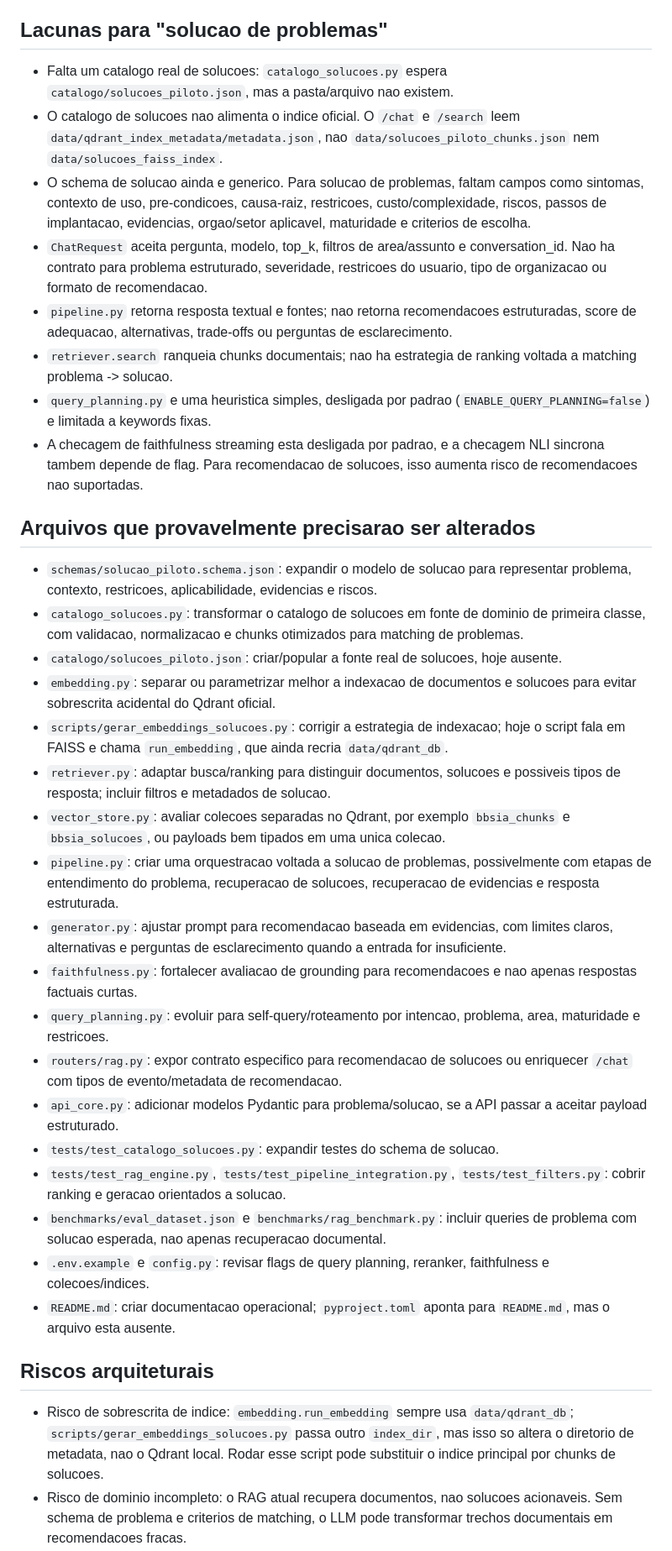
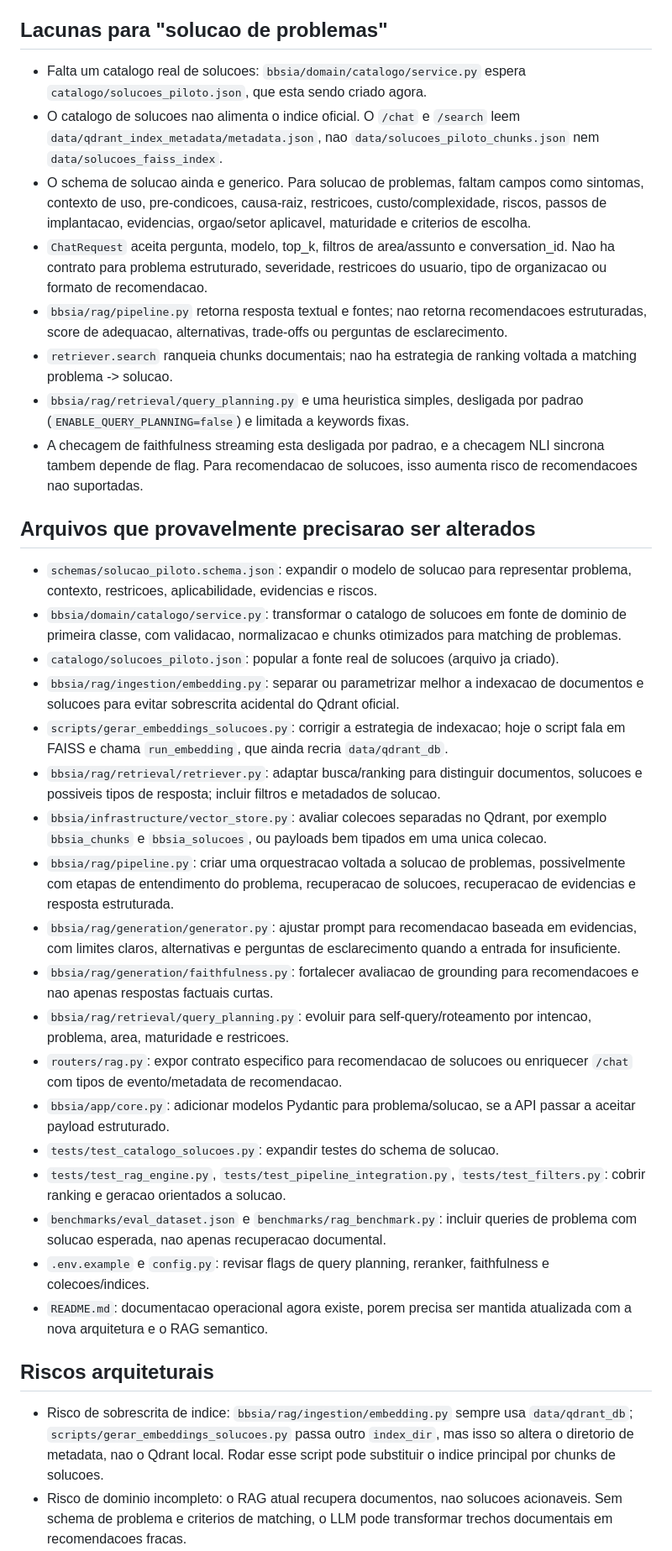
Before and after one commit to Roger-Quinelato/BBSIA, a Markdown page: RPI/diagnostico_rag_chatbot_semantico.md, the part around one of its changes. Shown at 84% size. Drawn GitHub-style.

Commit message:
docs: add diagnostic report on semantic RAG chatbot and remove legacy modularization plan

```diff
--- a/RPI/diagnostico_rag_chatbot_semantico.md
+++ b/RPI/diagnostico_rag_chatbot_semantico.md
@@ -57,38 +57,38 @@ Data da varredura: 2026-04-30
 
 ## Lacunas para "solucao de problemas"
 
-- Falta um catalogo real de solucoes: `catalogo_solucoes.py` espera `catalogo/solucoes_piloto.json`, mas a pasta/arquivo nao existem.
+- Falta um catalogo real de solucoes: `bbsia/domain/catalogo/service.py` espera `catalogo/solucoes_piloto.json`, que esta sendo criado agora.
 - O catalogo de solucoes nao alimenta o indice oficial. O `/chat` e `/search` leem `data/qdrant_index_metadata/metadata.json`, nao `data/solucoes_piloto_chunks.json` nem `data/solucoes_faiss_index`.
 - O schema de solucao ainda e generico. Para solucao de problemas, faltam campos como sintomas, contexto de uso, pre-condicoes, causa-raiz, restricoes, custo/complexidade, riscos, passos de implantacao, evidencias, orgao/setor aplicavel, maturidade e criterios de escolha.
 - `ChatRequest` aceita pergunta, modelo, top_k, filtros de area/assunto e conversation_id. Nao ha contrato para problema estruturado, severidade, restricoes do usuario, tipo de organizacao ou formato de recomendacao.
-- `pipeline.py` retorna resposta textual e fontes; nao retorna recomendacoes estruturadas, score de adequacao, alternativas, trade-offs ou perguntas de esclarecimento.
+- `bbsia/rag/pipeline.py` retorna resposta textual e fontes; nao retorna recomendacoes estruturadas, score de adequacao, alternativas, trade-offs ou perguntas de esclarecimento.
 - `retriever.search` ranqueia chunks documentais; nao ha estrategia de ranking voltada a matching problema -> solucao.
-- `query_planning.py` e uma heuristica simples, desligada por padrao (`ENABLE_QUERY_PLANNING=false`) e limitada a keywords fixas.
+- `bbsia/rag/retrieval/query_planning.py` e uma heuristica simples, desligada por padrao (`ENABLE_QUERY_PLANNING=false`) e limitada a keywords fixas.
 - A checagem de faithfulness streaming esta desligada por padrao, e a checagem NLI sincrona tambem depende de flag. Para recomendacao de solucoes, isso aumenta risco de recomendacoes nao suportadas.
 
 ## Arquivos que provavelmente precisarao ser alterados
 
 - `schemas/solucao_piloto.schema.json`: expandir o modelo de solucao para representar problema, contexto, restricoes, aplicabilidade, evidencias e riscos.
-- `catalogo_solucoes.py`: transformar o catalogo de solucoes em fonte de dominio de primeira classe, com validacao, normalizacao e chunks otimizados para matching de problemas.
-- `catalogo/solucoes_piloto.json`: criar/popular a fonte real de solucoes, hoje ausente.
-- `embedding.py`: separar ou parametrizar melhor a indexacao de documentos e solucoes para evitar sobrescrita acidental do Qdrant oficial.
+- `bbsia/domain/catalogo/service.py`: transformar o catalogo de solucoes em fonte de dominio de primeira classe, com validacao, normalizacao e chunks otimizados para matching de problemas.
+- `catalogo/solucoes_piloto.json`: popular a fonte real de solucoes (arquivo ja criado).
+- `bbsia/rag/ingestion/embedding.py`: separar ou parametrizar melhor a indexacao de documentos e solucoes para evitar sobrescrita acidental do Qdrant oficial.
 - `scripts/gerar_embeddings_solucoes.py`: corrigir a estrategia de indexacao; hoje o script fala em FAISS e chama `run_embedding`, que ainda recria `data/qdrant_db`.
-- `retriever.py`: adaptar busca/ranking para distinguir documentos, solucoes e possiveis tipos de resposta; incluir filtros e metadados de solucao.
-- `vector_store.py`: avaliar colecoes separadas no Qdrant, por exemplo `bbsia_chunks` e `bbsia_solucoes`, ou payloads bem tipados em uma unica colecao.
-- `pipeline.py`: criar uma orquestracao voltada a solucao de problemas, possivelmente com etapas de entendimento do problema, recuperacao de solucoes, recuperacao de evidencias e resposta estruturada.
-- `generator.py`: ajustar prompt para recomendacao baseada em evidencias, com limites claros, alternativas e perguntas de esclarecimento quando a entrada for insuficiente.
-- `faithfulness.py`: fortalecer avaliacao de grounding para recomendacoes e nao apenas respostas factuais curtas.
-- `query_planning.py`: evoluir para self-query/roteamento por intencao, problema, area, maturidade e restricoes.
+- `bbsia/rag/retrieval/retriever.py`: adaptar busca/ranking para distinguir documentos, solucoes e possiveis tipos de resposta; incluir filtros e metadados de solucao.
+- `bbsia/infrastructure/vector_store.py`: avaliar colecoes separadas no Qdrant, por exemplo `bbsia_chunks` e `bbsia_solucoes`, ou payloads bem tipados em uma unica colecao.
+- `bbsia/rag/pipeline.py`: criar uma orquestracao voltada a solucao de problemas, possivelmente com etapas de entendimento do problema, recuperacao de solucoes, recuperacao de evidencias e resposta estruturada.
+- `bbsia/rag/generation/generator.py`: ajustar prompt para recomendacao baseada em evidencias, com limites claros, alternativas e perguntas de esclarecimento quando a entrada for insuficiente.
+- `bbsia/rag/generation/faithfulness.py`: fortalecer avaliacao de grounding para recomendacoes e nao apenas respostas factuais curtas.
+- `bbsia/rag/retrieval/query_planning.py`: evoluir para self-query/roteamento por intencao, problema, area, maturidade e restricoes.
 - `routers/rag.py`: expor contrato especifico para recomendacao de solucoes ou enriquecer `/chat` com tipos de evento/metadata de recomendacao.
-- `api_core.py`: adicionar modelos Pydantic para problema/solucao, se a API passar a aceitar payload estruturado.
+- `bbsia/app/core.py`: adicionar modelos Pydantic para problema/solucao, se a API passar a aceitar payload estruturado.
 - `tests/test_catalogo_solucoes.py`: expandir testes do schema de solucao.
 - `tests/test_rag_engine.py`, `tests/test_pipeline_integration.py`, `tests/test_filters.py`: cobrir ranking e geracao orientados a solucao.
 - `benchmarks/eval_dataset.json` e `benchmarks/rag_benchmark.py`: incluir queries de problema com solucao esperada, nao apenas recuperacao documental.
 - `.env.example` e `config.py`: revisar flags de query planning, reranker, faithfulness e colecoes/indices.
-- `README.md`: criar documentacao operacional; `pyproject.toml` aponta para `README.md`, mas o arquivo esta ausente.
+- `README.md`: documentacao operacional agora existe, porem precisa ser mantida atualizada com a nova arquitetura e o RAG semantico.
 
 ## Riscos arquiteturais
 
-- Risco de sobrescrita de indice: `embedding.run_embedding` sempre usa `data/qdrant_db`; `scripts/gerar_embeddings_solucoes.py` passa outro `index_dir`, mas isso so altera o diretorio de metadata, nao o Qdrant local. Rodar esse script pode substituir o indice principal por chunks de solucoes.
+- Risco de sobrescrita de indice: `bbsia/rag/ingestion/embedding.py` sempre usa `data/qdrant_db`; `scripts/gerar_embeddings_solucoes.py` passa outro `index_dir`, mas isso so altera o diretorio de metadata, nao o Qdrant local. Rodar esse script pode substituir o indice principal por chunks de solucoes.
 - Risco de dominio incompleto: o RAG atual recupera documentos, nao solucoes acionaveis. Sem schema de problema e criterios de matching, o LLM pode transformar trechos documentais em recomendacoes fracas.
 - Risco de contexto curto: `parents` esta vazio no indice atual, entao o sistema pode perder contexto de parent chunk e responder com trechos muito locais.
```
Also changed, not shown: other parts of RPI/diagnostico_rag_chatbot_semantico.md (+13 -15 lines), PLANO_MODULARIZACAO_FASE3.md (deleted, +0 -125 lines).
